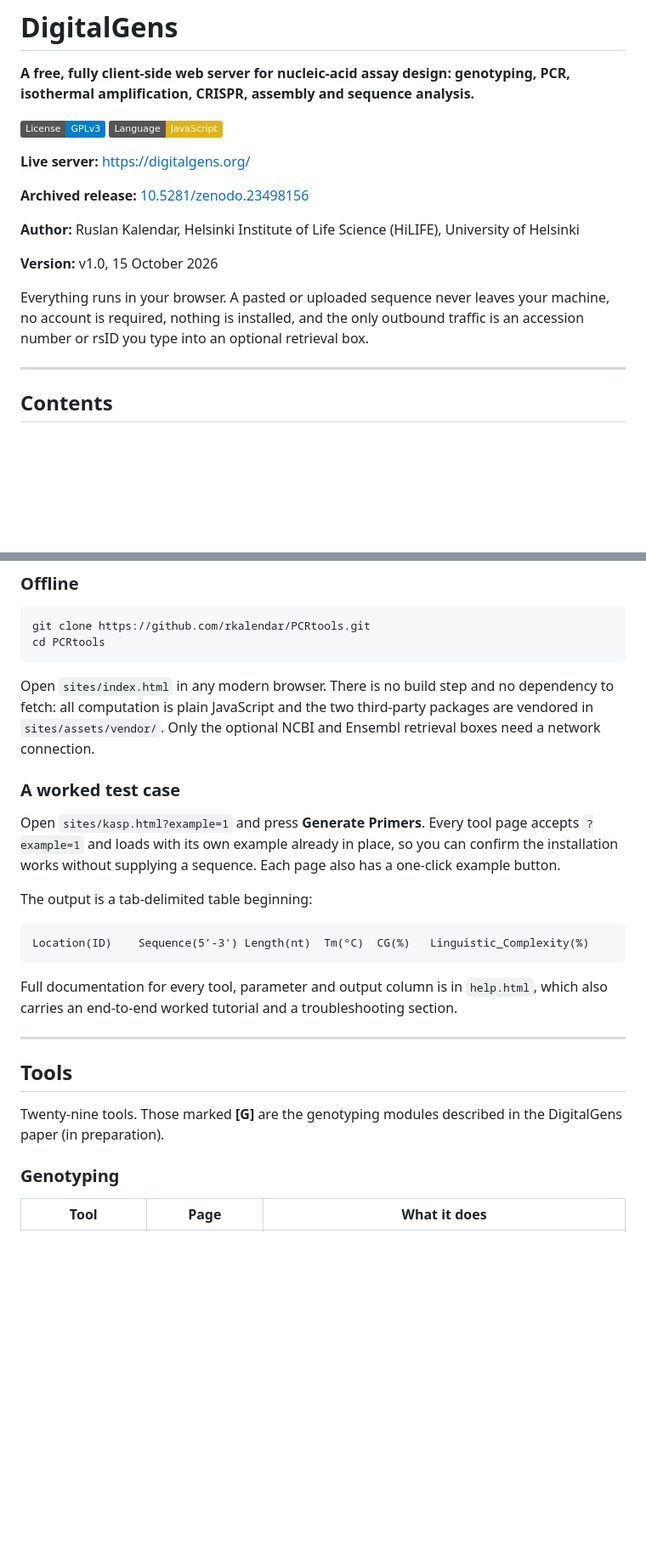
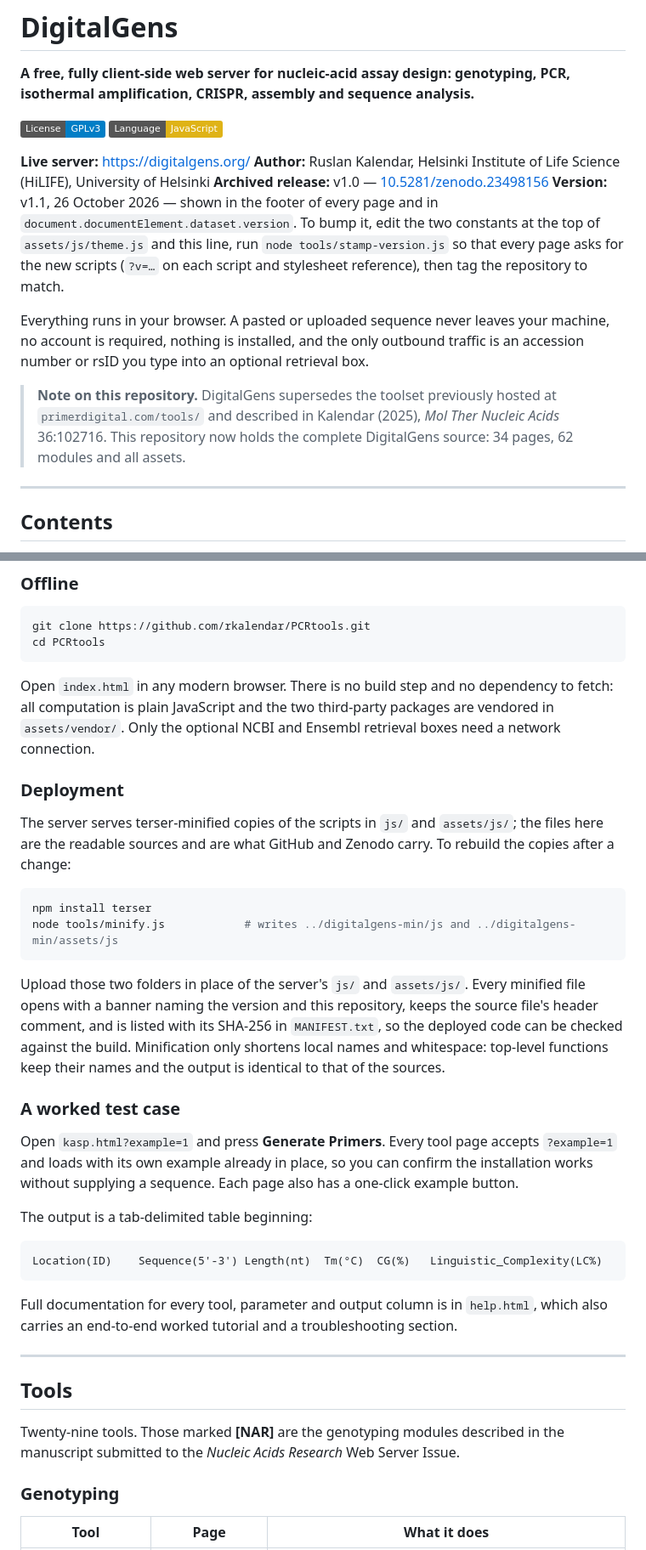
Before and after one commit to rkalendar/PCRtools, a Markdown page: README.md, 2 parts joined by grey strips. Shown at 85% size. Drawn GitHub-style; badges without logos; blank space fills up the shorter version.

````diff
--- a/README.md
+++ b/README.md
@@ -7,16 +7,20 @@ amplification, CRISPR, assembly and sequence analysis.**
 [![Language](https://img.shields.io/badge/Language-JavaScript-yellow.svg)]()
 
 **Live server:** [https://digitalgens.org/](https://digitalgens.org/)
-
-**Archived release:** [10.5281/zenodo.23498156](https://doi.org/10.5281/zenodo.23498156)
-
 **Author:** Ruslan Kalendar, Helsinki Institute of Life Science (HiLIFE), University of Helsinki
-
-**Version:** v1.0, 15 October 2026
+**Archived release:** v1.0 — [10.5281/zenodo.23498156](https://doi.org/10.5281/zenodo.23498156)
+**Version:** v1.1, 26 October 2026 — shown in the footer of every page and in
+`document.documentElement.dataset.version`. To bump it, edit the two constants at the top of
+`assets/js/theme.js` and this line, run `node tools/stamp-version.js` so that every page asks for the
+new scripts (`?v=…` on each script and stylesheet reference), then tag the repository to match.
 
 Everything runs in your browser. A pasted or uploaded sequence never leaves your machine, no account
 is required, nothing is installed, and the only outbound traffic is an accession number or rsID you
 type into an optional retrieval box.
+
+> **Note on this repository.** DigitalGens supersedes the toolset previously hosted at
+> `primerdigital.com/tools/` and described in Kalendar (2025), *Mol Ther Nucleic Acids* 36:102716.
+> This repository now holds the complete DigitalGens source: 34 pages, 62 modules and all assets.
 
 ---
 
@@ -51,20 +55,36 @@ git clone https://github.com/rkalendar/PCRtools.git
 cd PCRtools
 ```
 
-Open `sites/index.html` in any modern browser. There is no build step and no dependency to fetch: all
-computation is plain JavaScript and the two third-party packages are vendored in `sites/assets/vendor/`.
+Open `index.html` in any modern browser. There is no build step and no dependency to fetch: all
+computation is plain JavaScript and the two third-party packages are vendored in `assets/vendor/`.
 Only the optional NCBI and Ensembl retrieval boxes need a network connection.
+
+### Deployment
+
+The server serves terser-minified copies of the scripts in `js/` and `assets/js/`; the files here
+are the readable sources and are what GitHub and Zenodo carry. To rebuild the copies after a change:
+
+```bash
+npm install terser
+node tools/minify.js            # writes ../digitalgens-min/js and ../digitalgens-min/assets/js
+```
+
+Upload those two folders in place of the server's `js/` and `assets/js/`. Every minified file opens
+with a banner naming the version and this repository, keeps the source file's header comment, and
+is listed with its SHA-256 in `MANIFEST.txt`, so the deployed code can be checked against the
+build. Minification only shortens local names and whitespace: top-level functions keep their names
+and the output is identical to that of the sources.
 
 ### A worked test case
 
-Open `sites/kasp.html?example=1` and press **Generate Primers**. Every tool page accepts `?example=1` and
+Open `kasp.html?example=1` and press **Generate Primers**. Every tool page accepts `?example=1` and
 loads with its own example already in place, so you can confirm the installation works without
 supplying a sequence. Each page also has a one-click example button.
 
 The output is a tab-delimited table beginning:
 
 ```
-Location(ID)	Sequence(5'-3')	Length(nt)	Tm(°C)	CG(%)	Linguistic_Complexity(%)
+Location(ID)	Sequence(5'-3')	Length(nt)	Tm(°C)	CG(%)	Linguistic_Complexity(LC%)
 ```
 
 Full documentation for every tool, parameter and output column is in `help.html`, which also carries
@@ -74,8 +94,8 @@ an end-to-end worked tutorial and a troubleshooting section.
 
 ## Tools
 
-Twenty-nine tools. Those marked **[G]** are the genotyping modules described in the DigitalGens
-paper (in preparation).
+Twenty-nine tools. Those marked **[NAR]** are the genotyping modules described in the manuscript
+submitted to the *Nucleic Acids Research* Web Server Issue.
 
 ### Genotyping
 
````
Also changed, not shown: other parts of README.md (+17 -23 lines).
